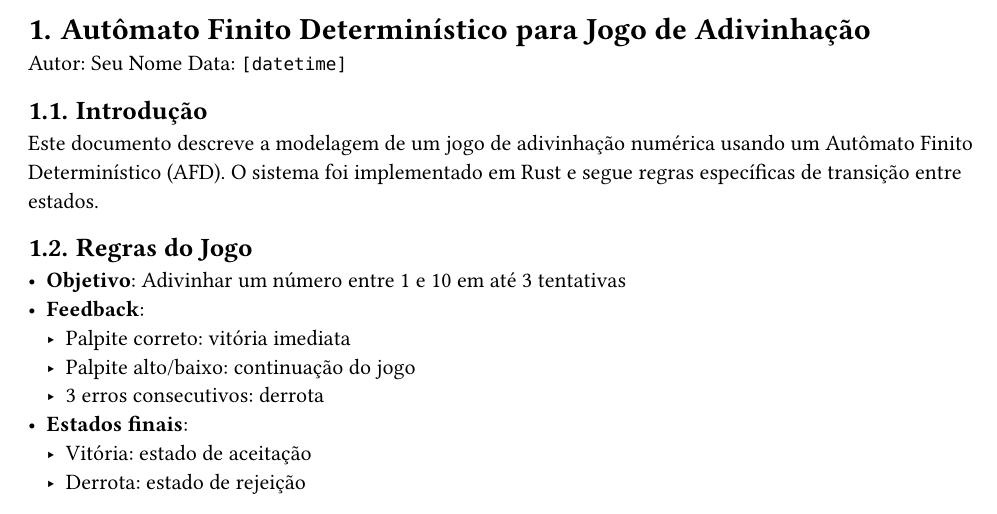
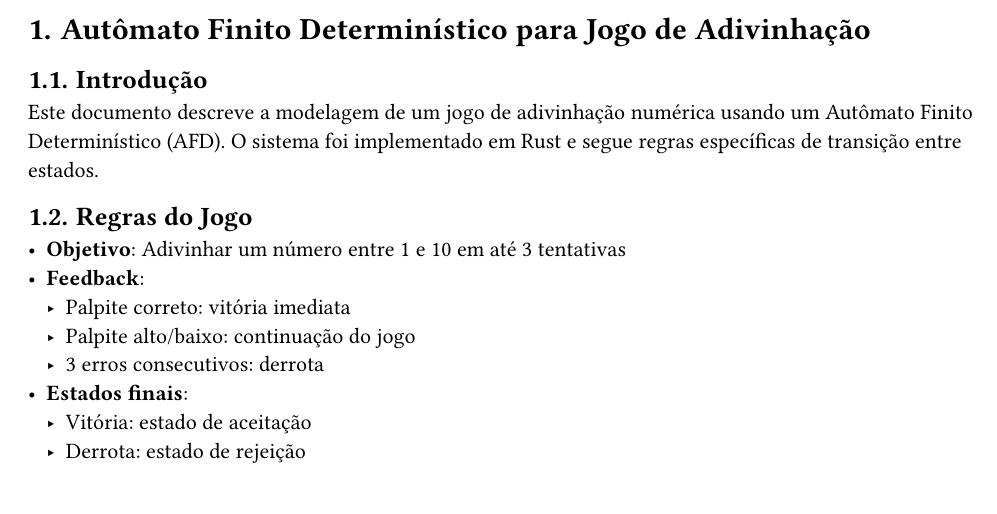
Before and after one commit to cockernutx/guessing-game, a Typst document (docs/documentation.typ): part of page 1 of 2, cut so that both start at the same text. The pictures show the PDF file docs/documentation.pdf that the author committed with the source.

Commit message:
Updated docs

```diff
--- a/docs/documentation.typ
+++ b/docs/documentation.typ
@@ -2,8 +2,7 @@
 #set heading(numbering: "1.")
 
 = Autômato Finito Determinístico para Jogo de Adivinhação
-Autor: Seu Nome
-Data: `[datetime]`
+
 
 == Introdução
 Este documento descreve a modelagem de um jogo de adivinhação numérica usando um Autômato Finito Determinístico (AFD). O sistema foi implementado em Rust e segue regras específicas de transição entre estados.
```
Also changed, not shown: docs/documentation.pdf.
